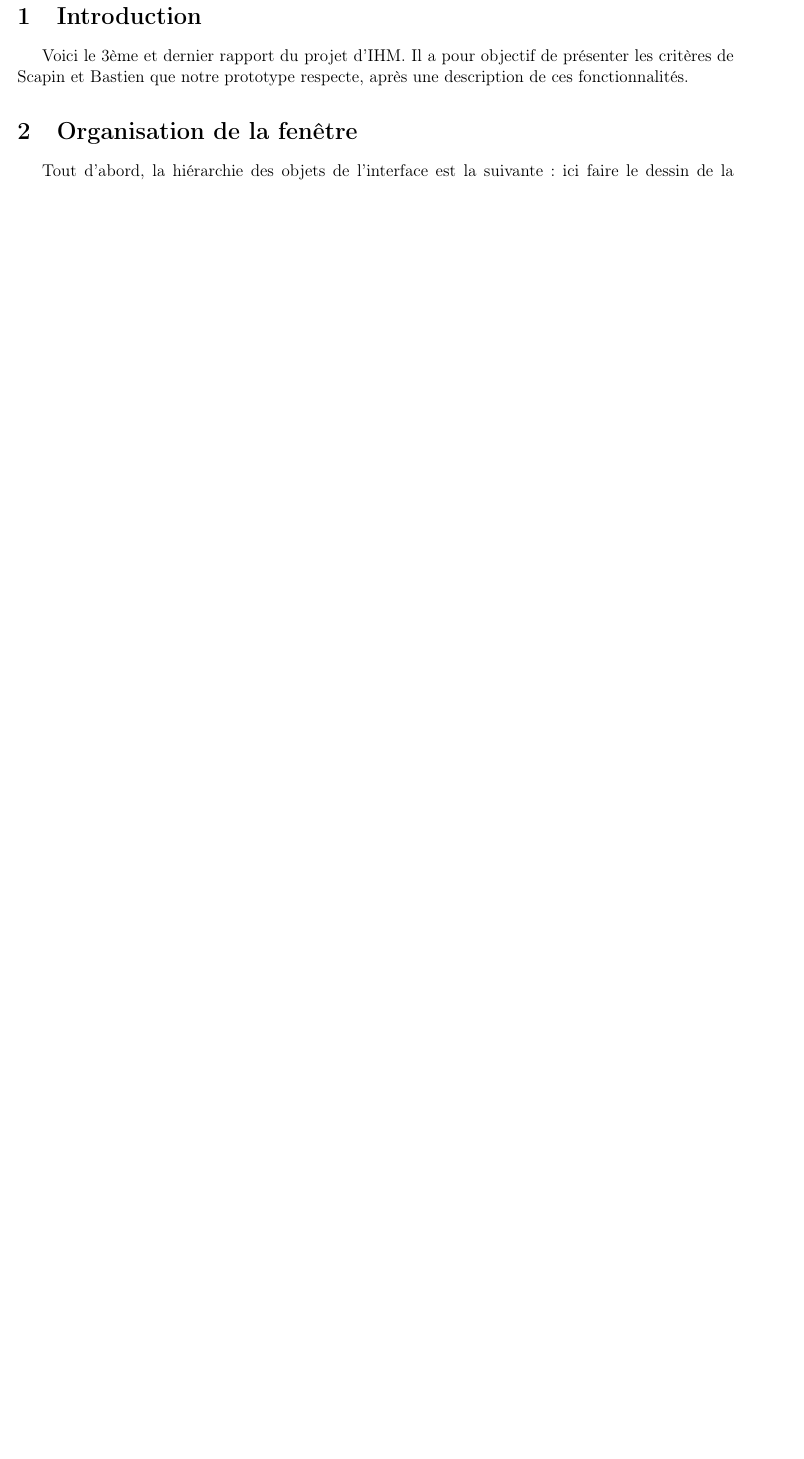
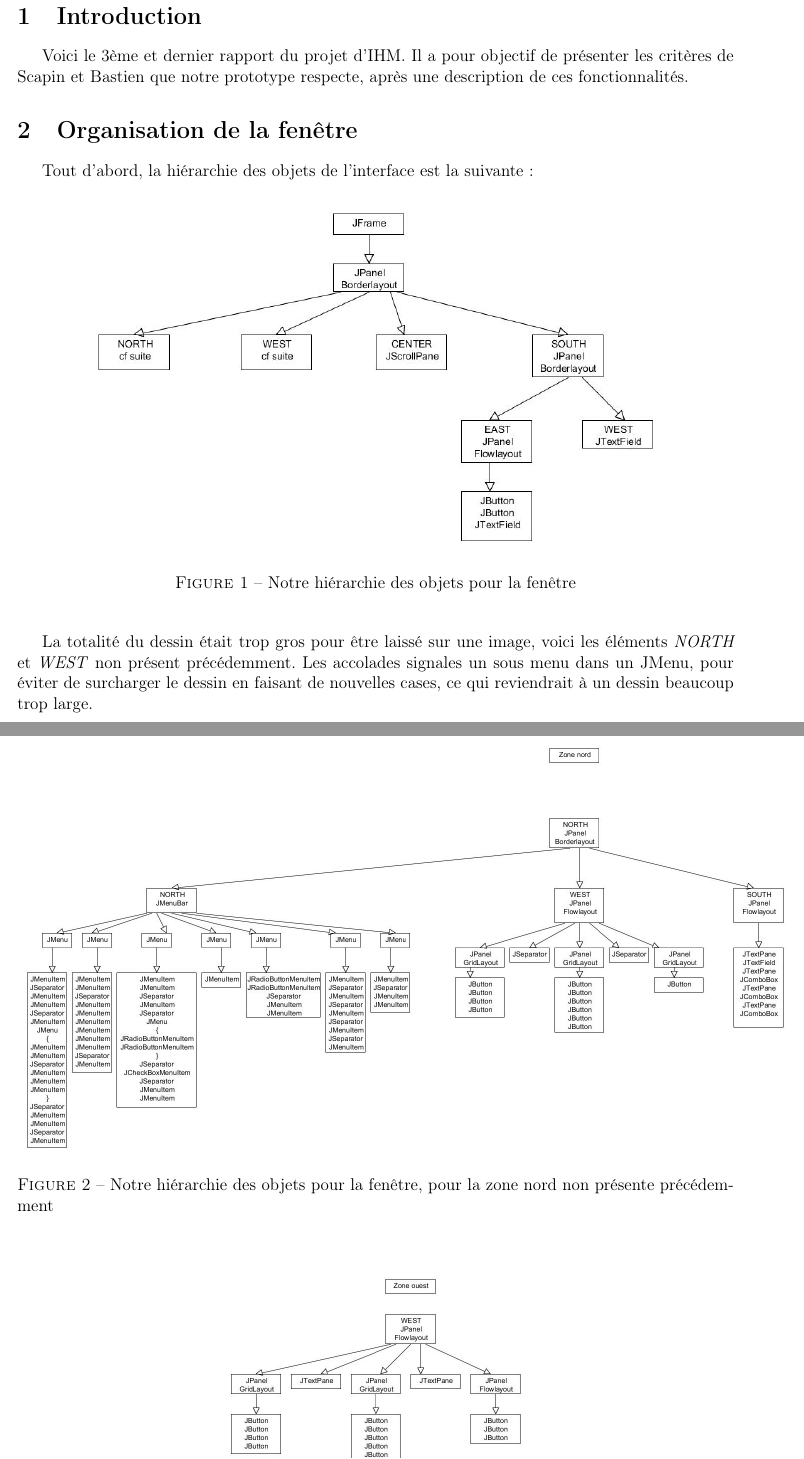
Before and after one commit to PaulLabat/ctte, a LaTeX document (IHM PROJET/Rapport 3/rapport3.tex): part of page 2 of 4 before the commit and two parts of pages 2 and 3 of 6 after it, the two joined at a grey line, cut so that both start at the same text, the shorter picture padded with empty space. Compiled offline with pdfLaTeX.

Commit message:
Rapport 3  jour

```diff
--- a/IHM PROJET/Rapport 3/rapport3.tex
+++ b/IHM PROJET/Rapport 3/rapport3.tex
@@ -3,7 +3,7 @@
 \usepackage[utf8]{inputenc}
 \usepackage[T1]{fontenc}
 \usepackage[francais]{babel}
-\usepackage[top=2cm, bottom=2cm, left=1.2cm, right=2cm]{geometry}
+\usepackage[top=1.5cm, bottom=1.2cm, left=1.2cm, right=2cm]{geometry}
 \usepackage{verbatim}
 \usepackage{graphicx}
 \usepackage{listings}
@@ -29,5 +29,17 @@ Voici le 3ème et dernier rapport du projet d'IHM. Il a pour objectif de présen
 \section{Organisation de la fenêtre}
 
 Tout d'abord, la hiérarchie des objets de l'interface est la suivante :
-ici faire le dessin de la hiérarchie pour la fenêtre.
 
+\begin{figure}[h]
+\begin{center}
+   \includegraphics[scale = 0.5]{arbre_jframe.jpg}
+	\caption{Notre hiérarchie des objets pour la fenêtre}
+	\end{center}
+\end{figure}
+
+La totalité du dessin était trop gros pour être laissé sur une image, voici les éléments \emph{NORTH} et \emph{WEST} non présent précédemment. Les accolades signales un sous menu dans un JMenu, pour éviter de surcharger le dessin en faisant de nouvelles cases, ce qui reviendrait à un dessin beaucoup trop large.
+\newpage
+\begin{figure}[h]
+\begin{center}
+   \includegraphics[scale = 0.35]{arbre_jframe_nord.jpg}
+	\caption{Notre hiérarchie des objets pour la fenêtre, pour la zone nord non présente précédemment}
@@ -34,3 +53,6 @@ ici faire le dessin de la hiérarchie pour la fenêtre.
+	\end{center}
+\end{figure}
+\newpage
 Ensuite, l'organisation des éléments dans la fenêtre est la suivante :
 
 \begin{figure}[h]
```
Also changed, not shown: IHM PROJET/Rapport 3/arbre_jframe.jpg (added), IHM PROJET/Rapport 3/arbre_jframe_nord.jpg (added), IHM PROJET/Rapport 3/arbre_jframe_ouest.jpg (added), IHM PROJET/Rapport 3/rapport3.pdf, IHM PROJET/Rapport 3/rapport3.tex (7 more changed lines), 6 other files.
